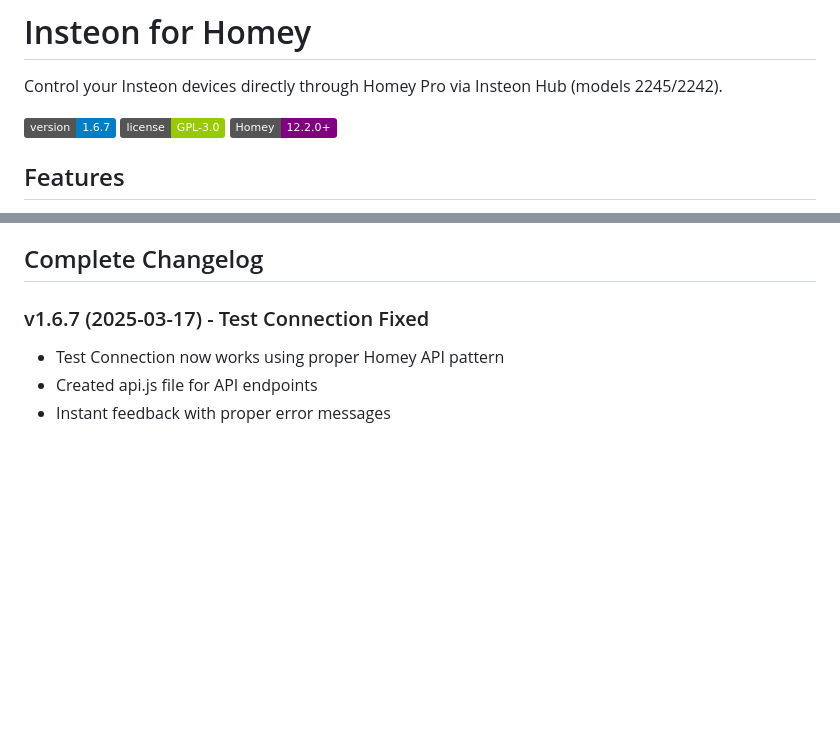
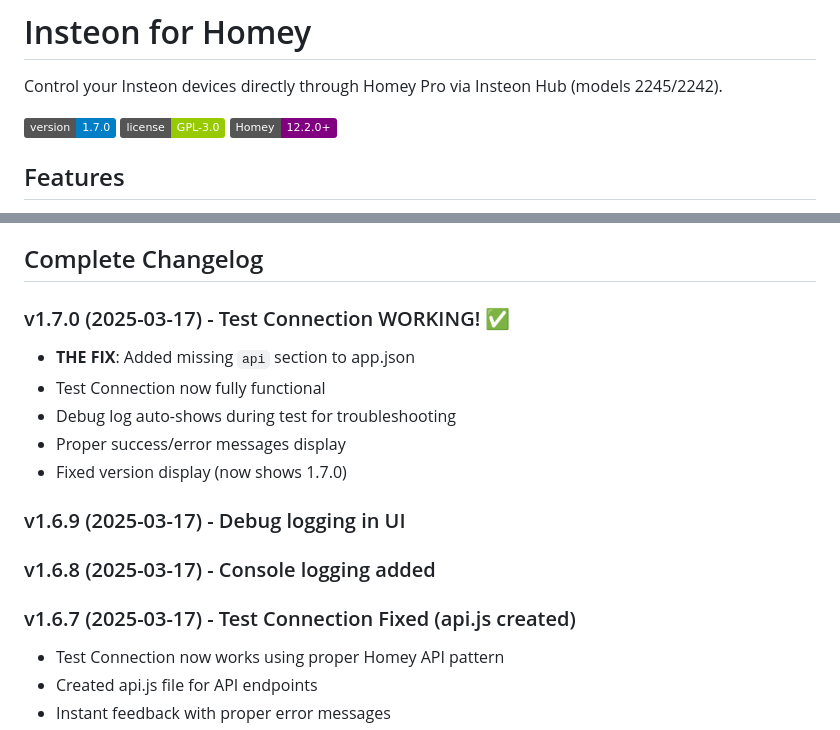
Before and after one commit to logname/com.insteon, a Markdown page: README.md, 2 parts joined by grey strips. Drawn GitHub-style; badges without logos; blank space fills up the shorter version.

Commit message:
Updated changelog and readme

```diff
--- a/README.md
+++ b/README.md
@@ -2,7 +2,7 @@
 
 Control your Insteon devices directly through Homey Pro via Insteon Hub (models 2245/2242).
 
-[![Version](https://img.shields.io/badge/version-1.6.7-blue.svg)](https://github.com/logname/com.insteon)
+[![Version](https://img.shields.io/badge/version-1.7.0-blue.svg)](https://github.com/logname/com.insteon)
 [![License](https://img.shields.io/badge/license-GPL--3.0-green.svg)](LICENSE)
 [![Homey](https://img.shields.io/badge/Homey-12.2.0+-purple.svg)](https://homey.app)
 
@@ -213,7 +213,18 @@ See [TECHNICAL.md](TECHNICAL.md) for implementation details.
 
 ## Complete Changelog
 
-### v1.6.7 (2025-03-17) - Test Connection Fixed
+### v1.7.0 (2025-03-17) - Test Connection WORKING! ✅
+- **THE FIX**: Added missing `api` section to app.json
+- Test Connection now fully functional
+- Debug log auto-shows during test for troubleshooting
+- Proper success/error messages display
+- Fixed version display (now shows 1.7.0)
+
+### v1.6.9 (2025-03-17) - Debug logging in UI
+
+### v1.6.8 (2025-03-17) - Console logging added
+
+### v1.6.7 (2025-03-17) - Test Connection Fixed (api.js created)
 - Test Connection now works using proper Homey API pattern
 - Created api.js file for API endpoints
 - Instant feedback with proper error messages
```
Also changed, not shown: CHANGELOG.md (+34 -0 lines).
